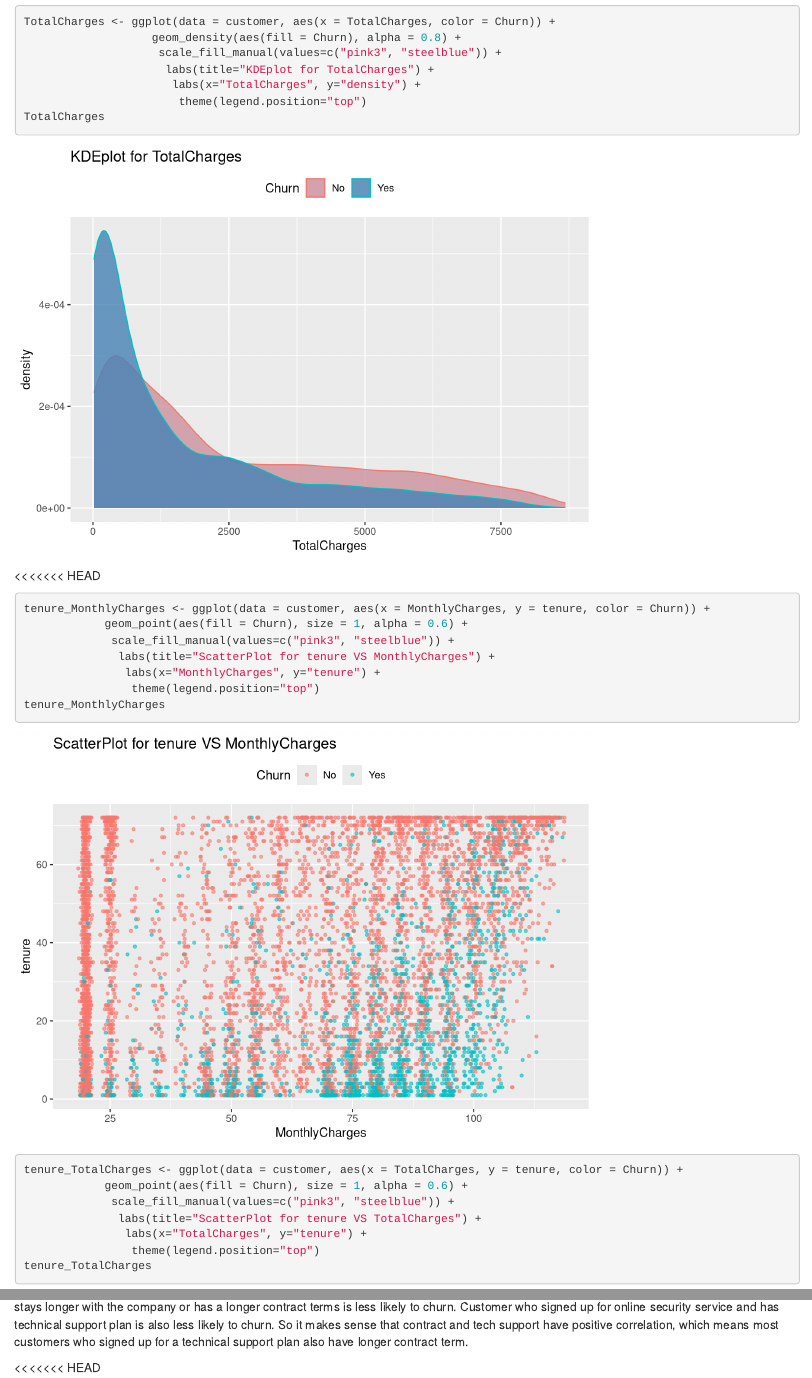
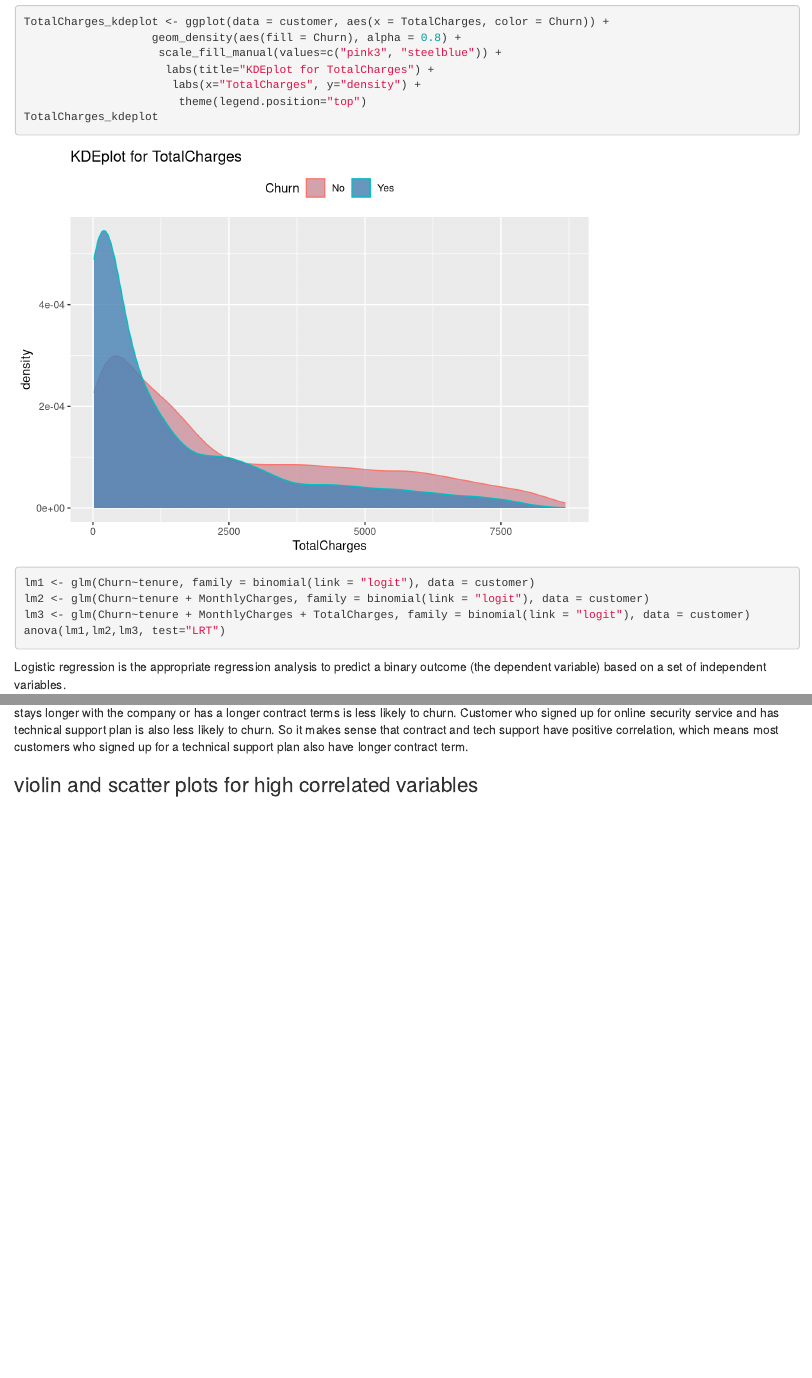
Before and after one commit to VivianDang/6101-Midterm-Project-Group-7, an R Markdown document (EDA/Telco Customer Churn.Rmd): the page in a window 1100 px wide, from 7070 px down, and a second part further down, joined at a grey line. Rendered offline with R 4.5, knitr and Pandoc, with nearby package versions; drawn as R Markdown's standard HTML page in place of the format the file asks for; code that draws random numbers runs with fixed seeds of ours; some code elsewhere in the file could not run offline; long lines of code are wrapped.

Commit message:
fix conflict

````diff
--- a/EDA/Telco Customer Churn.Rmd
+++ b/EDA/Telco Customer Churn.Rmd
@@ -231,31 +231,18 @@ MonthlyCharges
 
-TotalCharges <- ggplot(data = customer, aes(x = TotalCharges, color = Churn)) +
+TotalCharges_kdeplot <- ggplot(data = customer, aes(x = TotalCharges, color = Churn)) +
                    geom_density(aes(fill = Churn), alpha = 0.8) +
                     scale_fill_manual(values=c("pink3", "steelblue")) +
                      labs(title="KDEplot for TotalCharges") +
                       labs(x="TotalCharges", y="density") +
                        theme(legend.position="top")
-TotalCharges
+TotalCharges_kdeplot
 ```
 
-<<<<<<< HEAD
-```{r ScatterPlot}
-tenure_MonthlyCharges <- ggplot(data = customer, aes(x = MonthlyCharges, y = tenure, color = Churn)) +
-            geom_point(aes(fill = Churn), size = 1, alpha = 0.6) +
-             scale_fill_manual(values=c("pink3", "steelblue")) +
-              labs(title="ScatterPlot for tenure VS MonthlyCharges") +
-               labs(x="MonthlyCharges", y="tenure") +
-                theme(legend.position="top")
-tenure_MonthlyCharges
-
-tenure_TotalCharges <- ggplot(data = customer, aes(x = TotalCharges, y = tenure, color = Churn)) +
-            geom_point(aes(fill = Churn), size = 1, alpha = 0.6) +
-             scale_fill_manual(values=c("pink3", "steelblue")) +
-              labs(title="ScatterPlot for tenure VS TotalCharges") +
-               labs(x="TotalCharges", y="tenure") +
-                theme(legend.position="top")
-tenure_TotalCharges
-
+```{r LogisticRegression}
+lm1 <- glm(Churn~tenure, family = binomial(link = "logit"), data = customer)
+lm2 <- glm(Churn~tenure + MonthlyCharges, family = binomial(link = "logit"), data = customer)
+lm3 <- glm(Churn~tenure + MonthlyCharges + TotalCharges, family = binomial(link = "logit"), data = customer)
+anova(lm1,lm2,lm3, test="LRT")
 ```
 Logistic regression is the appropriate regression analysis to predict a binary outcome (the dependent variable) based on a set of independent variables.
 
@@ -310,7 +297,7 @@ unloadPkg("corrplot")
 
 Larger circle means higher correlation. We can see that churn has negative correlation with contract and tenure, which means that customer who stays longer with the company or has a longer contract terms is less likely to churn. Customer who signed up for online security service and  has technical support plan is also less likely to churn. So it makes sense that contract and tech support have positive correlation, which means most customers who signed up for a technical support plan also have longer contract term.
 
-<<<<<<< HEAD
+### violin and scatter plots for high correlated variables
 ```{r violinplot}
 library(patchwork)
 
````
Also changed, not shown: EDA/Telco Customer Churn.Rmd (22 more changed lines).
